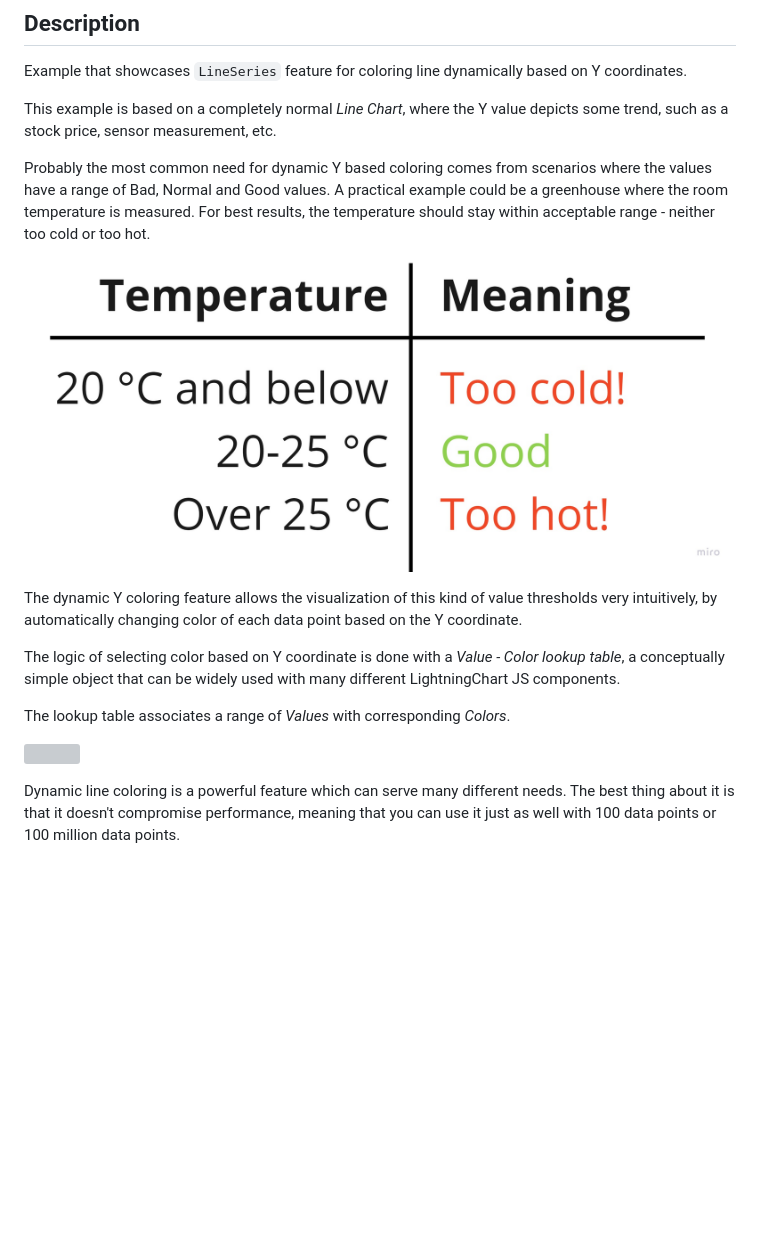
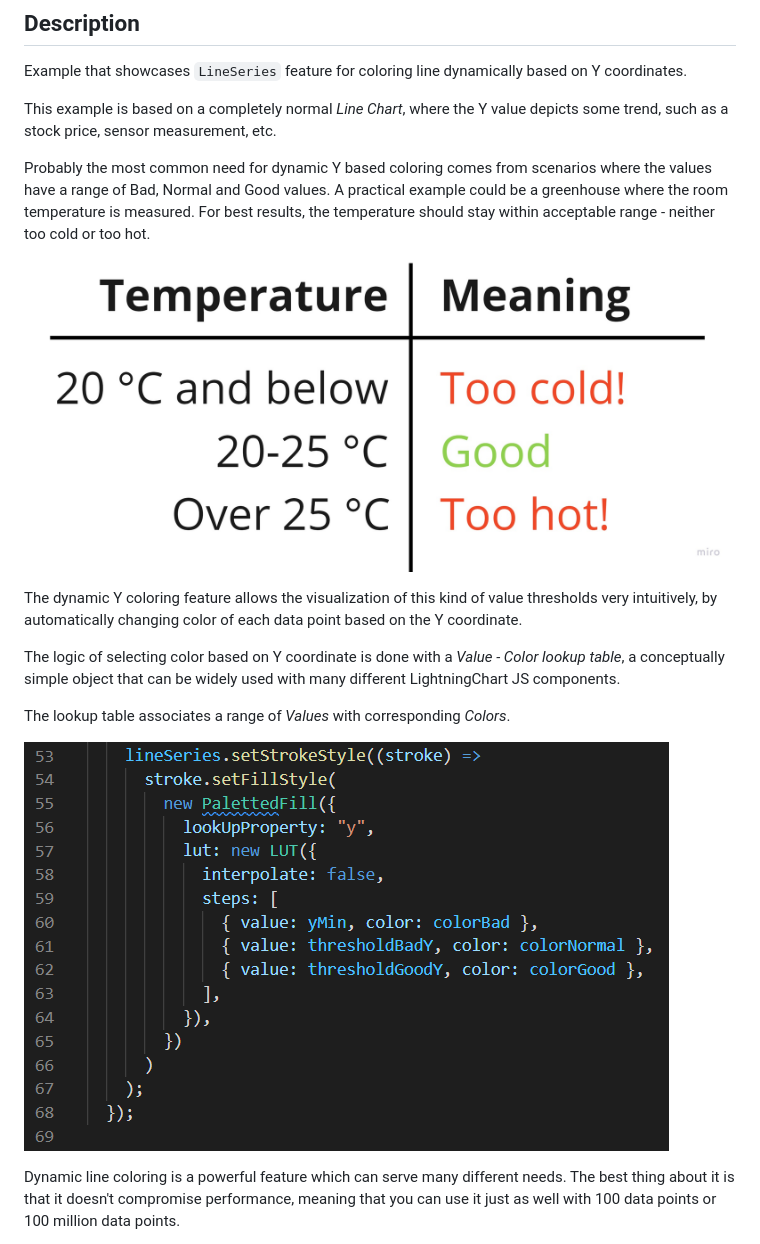
Before and after one commit to Lightning-Chart/lcjs-example-0051-linePaletteY, a Markdown page: README.md, the part around the change printed below. GitHub-like rendering; pictures changed too: assets/picture2fixed.png (added); blank space fills up the shorter version; grey boxes are pictures that could not be loaded.

```diff
--- a/README.md
+++ b/README.md
@@ -37,7 +37,7 @@ The lookup table associates a range of _Values_ with corresponding _Colors_.
 
 [//]: # 'IMPORTANT: The assets will not show before README.md is built - relative path is different!'
 
-![](./assets/picture2.png)
+![Picture 2](./assets/picture2fixed.png)
 
 Dynamic line coloring is a powerful feature which can serve many different needs. The best thing about it is that it doesn't compromise performance, meaning that you can use it just as well with 100 data points or 100 million data points.
 
```
Also changed, not shown: other parts of README.md (+1 -1 lines).
